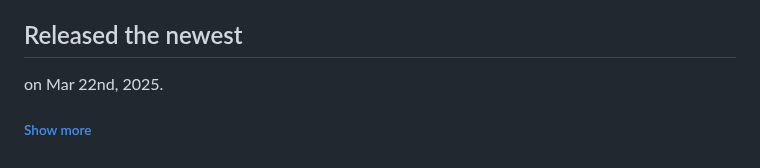
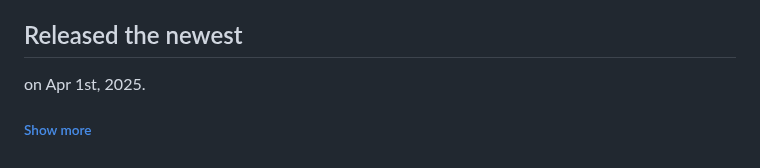
Before and after one commit to Uchida16104/NodeGL, a Markdown page: README.md, the part around the change. Drawn GitHub-style.

Commit message:
Update README.md
Signed-off-by: Hirotoshi Uchida <uho02741358@gmail.com>

```diff
--- a/README.md
+++ b/README.md
@@ -41,5 +41,5 @@
 <h2>First commited as "NodeBook"</h2>
 <p>on Jan 19th, 2023.</p>
 <h2>Released the newest</h2>
-<p>on Mar 22nd, 2025.</p>
+<p>on Apr 1st, 2025.</p>
 <h6><a href="https://github.com/Uchida16104/NodeGL/commits/main/README.md">Show more</a></h6>
```
